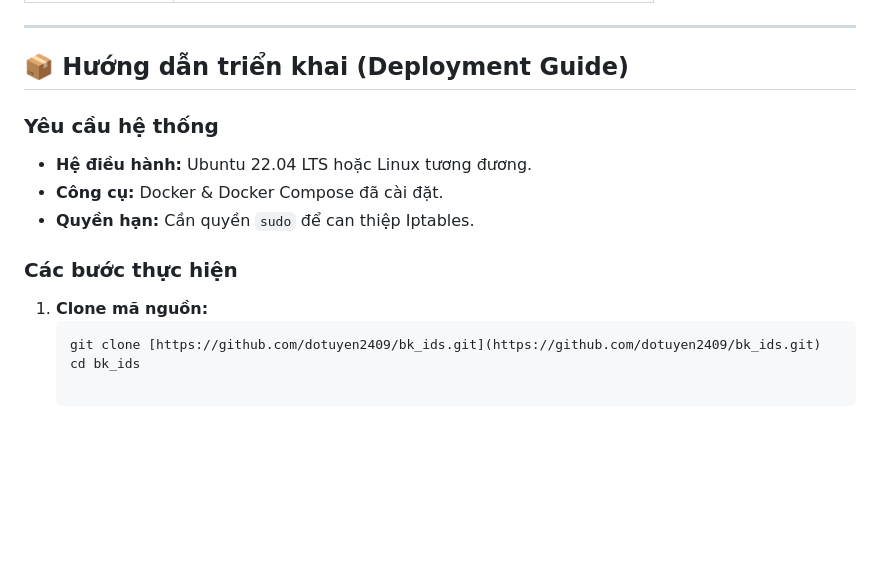
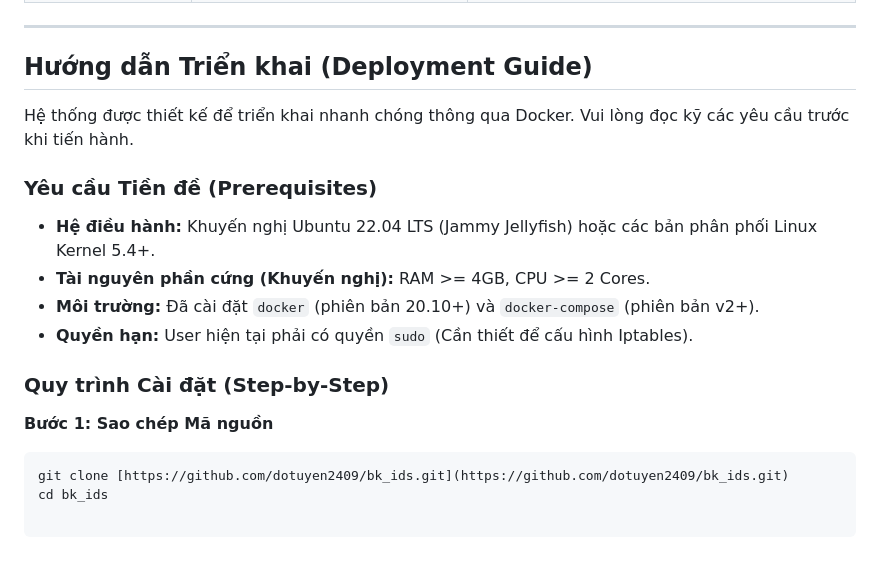
Before and after one commit to dotuyen2409/BK-IDS, a Markdown page: README.md, the part around one of its changes. GitHub-like rendering; blank space fills up the shorter version.

````diff
--- a/README.md
+++ b/README.md
@@ -52,15 +55,19 @@ Hệ thống được thiết kế theo mô hình Microservices đóng gói hoà
 
 ---
 
-## 📦 Hướng dẫn triển khai (Deployment Guide)
+##  Hướng dẫn Triển khai (Deployment Guide)
 
-### Yêu cầu hệ thống
-* **Hệ điều hành:** Ubuntu 22.04 LTS hoặc Linux tương đương.
-* **Công cụ:** Docker & Docker Compose đã cài đặt.
-* **Quyền hạn:** Cần quyền `sudo` để can thiệp Iptables.
+Hệ thống được thiết kế để triển khai nhanh chóng thông qua Docker. Vui lòng đọc kỹ các yêu cầu trước khi tiến hành.
 
-### Các bước thực hiện
-1. **Clone mã nguồn:**
-   ```bash
-   git clone [https://github.com/dotuyen2409/bk_ids.git](https://github.com/dotuyen2409/bk_ids.git)
-   cd bk_ids
+### Yêu cầu Tiền đề (Prerequisites)
+* **Hệ điều hành:** Khuyến nghị Ubuntu 22.04 LTS (Jammy Jellyfish) hoặc các bản phân phối Linux Kernel 5.4+.
+* **Tài nguyên phần cứng (Khuyến nghị):** RAM >= 4GB, CPU >= 2 Cores.
+* **Môi trường:** Đã cài đặt `docker` (phiên bản 20.10+) và `docker-compose` (phiên bản v2+).
+* **Quyền hạn:** User hiện tại phải có quyền `sudo` (Cần thiết để cấu hình Iptables).
+
+### Quy trình Cài đặt (Step-by-Step)
+
+**Bước 1: Sao chép Mã nguồn**
+```bash
+git clone [https://github.com/dotuyen2409/bk_ids.git](https://github.com/dotuyen2409/bk_ids.git)
+cd bk_ids
````
Also changed, not shown: other parts of README.md (+28 -25 lines).
